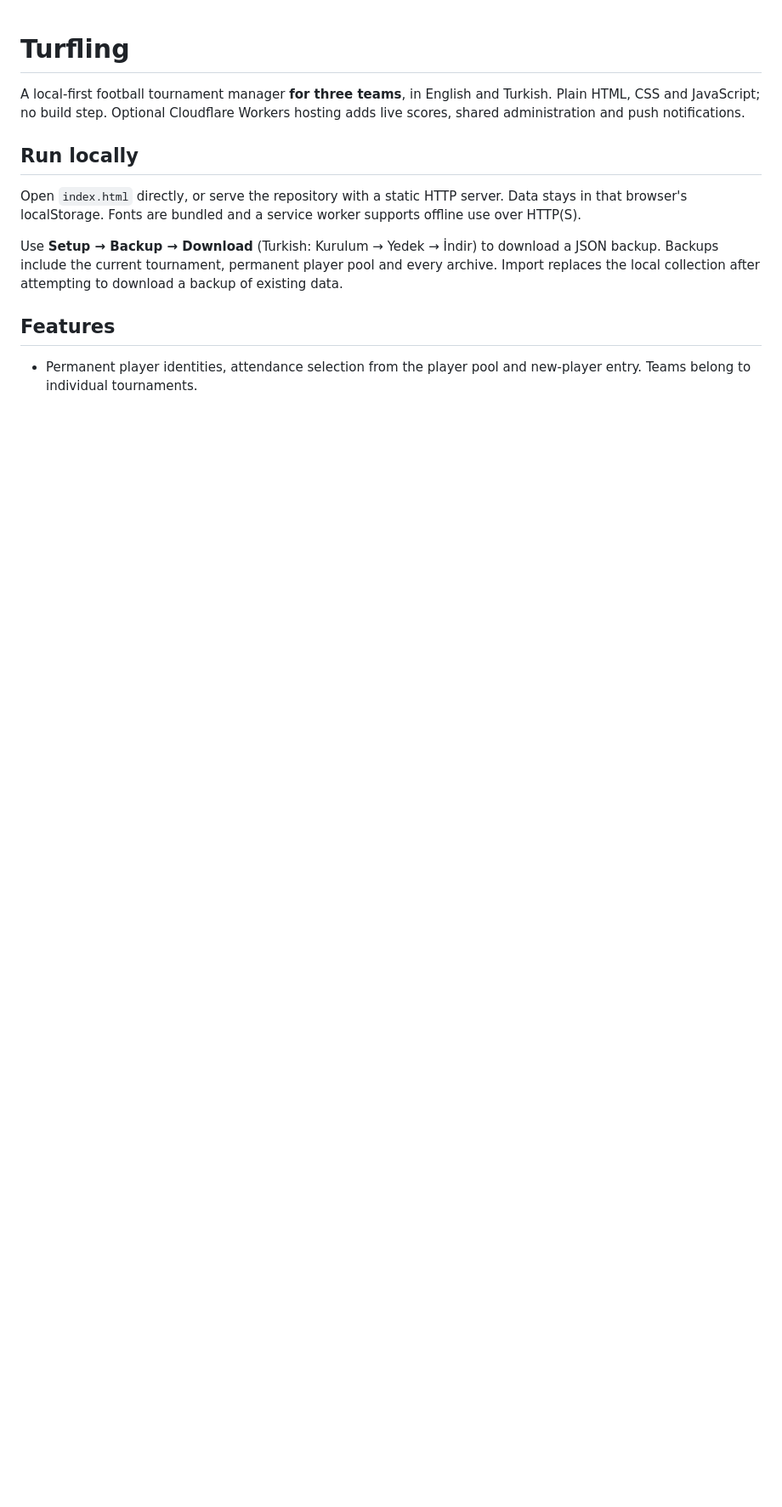
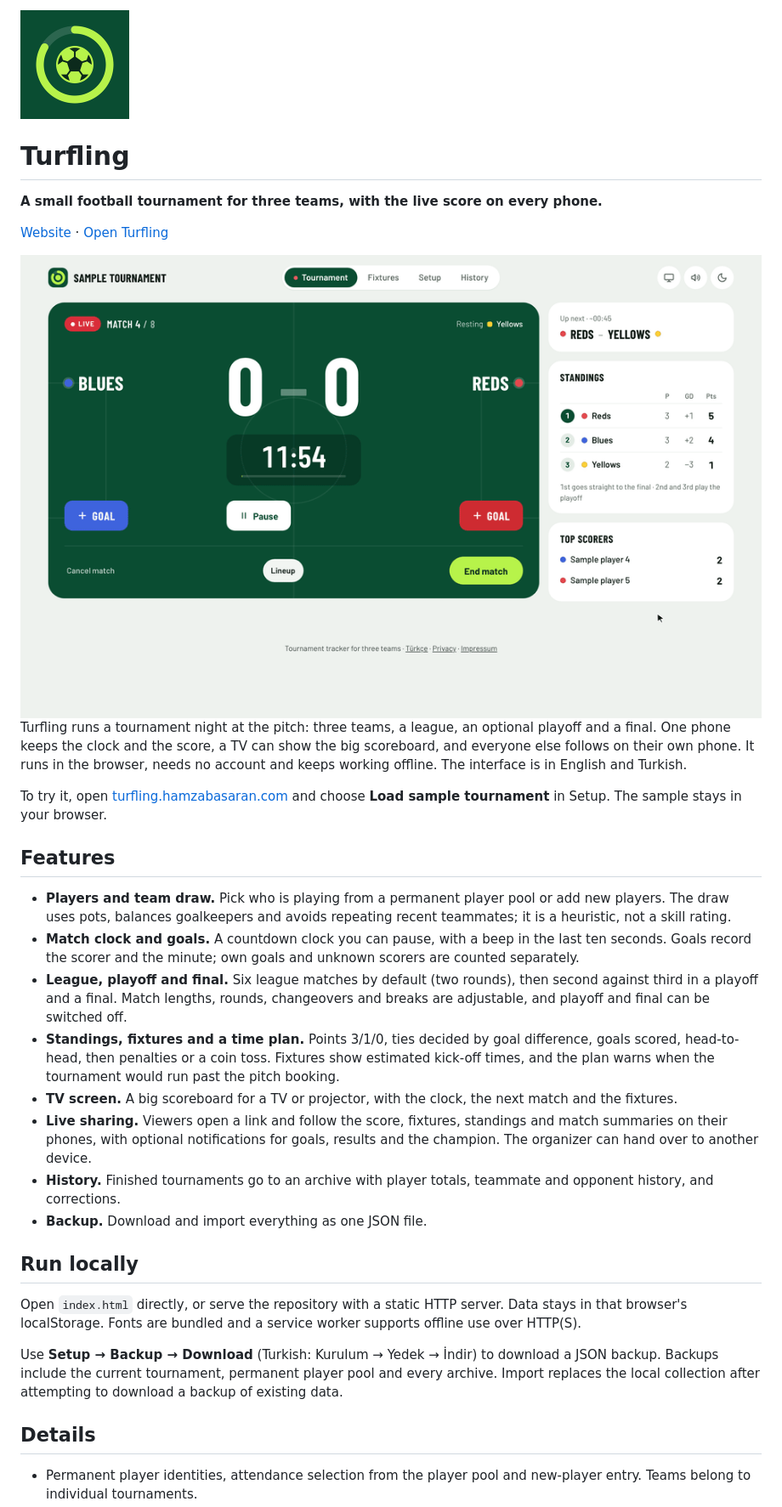
Before and after one commit to mehambas/turfling, a Markdown page: README.md, the part around one of its changes. Shown at 85% size. Rendered like a GitHub page; pictures changed too: docs/images/demo-light.gif (added), docs/images/icon.png (added); blank space fills up the shorter version.

Commit message:
README: introduce Turfling with a demo GIF and features
The technical notes stay below the new introduction.

Co-Authored-By: Claude Opus 5.5 <noreply@anthropic.com>

```diff
--- a/README.md
+++ b/README.md
@@ -1,6 +1,30 @@
+<img src="docs/images/icon.png" width="128" alt="">
+
 # Turfling
 
-A local-first football tournament manager **for three teams**, in English and Turkish. Plain HTML, CSS and JavaScript; no build step. Optional Cloudflare Workers hosting adds live scores, shared administration and push notifications.
+**A small football tournament for three teams, with the live score on every phone.**
+
+[Website](https://hamzabasaran.com/turfling) · [Open Turfling](https://turfling.hamzabasaran.com)
+
+<picture>
+  <source media="(prefers-color-scheme: dark)" srcset="docs/images/demo-dark.gif">
+  <img src="docs/images/demo-light.gif" width="960" alt="Turfling during a league match between Blues and Reds: the match clock counts down, a goal for Blues is entered by picking the scorer, the score changes to 1–0 and the standings update, then the fixtures show the live match.">
+</picture>
+
+Turfling runs a tournament night at the pitch: three teams, a league, an optional playoff and a final. One phone keeps the clock and the score, a TV can show the big scoreboard, and everyone else follows on their own phone. It runs in the browser, needs no account and keeps working offline. The interface is in English and Turkish.
+
+To try it, open [turfling.hamzabasaran.com](https://turfling.hamzabasaran.com) and choose **Load sample tournament** in Setup. The sample stays in your browser.
+
+## Features
+
+- **Players and team draw.** Pick who is playing from a permanent player pool or add new players. The draw uses pots, balances goalkeepers and avoids repeating recent teammates; it is a heuristic, not a skill rating.
+- **Match clock and goals.** A countdown clock you can pause, with a beep in the last ten seconds. Goals record the scorer and the minute; own goals and unknown scorers are counted separately.
+- **League, playoff and final.** Six league matches by default (two rounds), then second against third in a playoff and a final. Match lengths, rounds, changeovers and breaks are adjustable, and playoff and final can be switched off.
+- **Standings, fixtures and a time plan.** Points 3/1/0, ties decided by goal difference, goals scored, head-to-head, then penalties or a coin toss. Fixtures show estimated kick-off times, and the plan warns when the tournament would run past the pitch booking.
+- **TV screen.** A big scoreboard for a TV or projector, with the clock, the next match and the fixtures.
+- **Live sharing.** Viewers open a link and follow the score, fixtures, standings and match summaries on their phones, with optional notifications for goals, results and the champion. The organizer can hand over to another device.
+- **History.** Finished tournaments go to an archive with player totals, teammate and opponent history, and corrections.
+- **Backup.** Download and import everything as one JSON file.
 
 ## Run locally
 
@@ -8,6 +32,6 @@ Open `index.html` directly, or serve the repository with a static HTTP server. D
 
 Use **Setup → Backup → Download** (Turkish: Kurulum → Yedek → İndir) to download a JSON backup. Backups include the current tournament, permanent player pool and every archive. Import replaces the local collection after attempting to download a backup of existing data.
 
-## Features
+## Details
 
 - Permanent player identities, attendance selection from the player pool and new-player entry. Teams belong to individual tournaments.
```
Also changed, not shown: other parts of README.md (+4 -7 lines), docs/images/demo-dark.gif (added).
